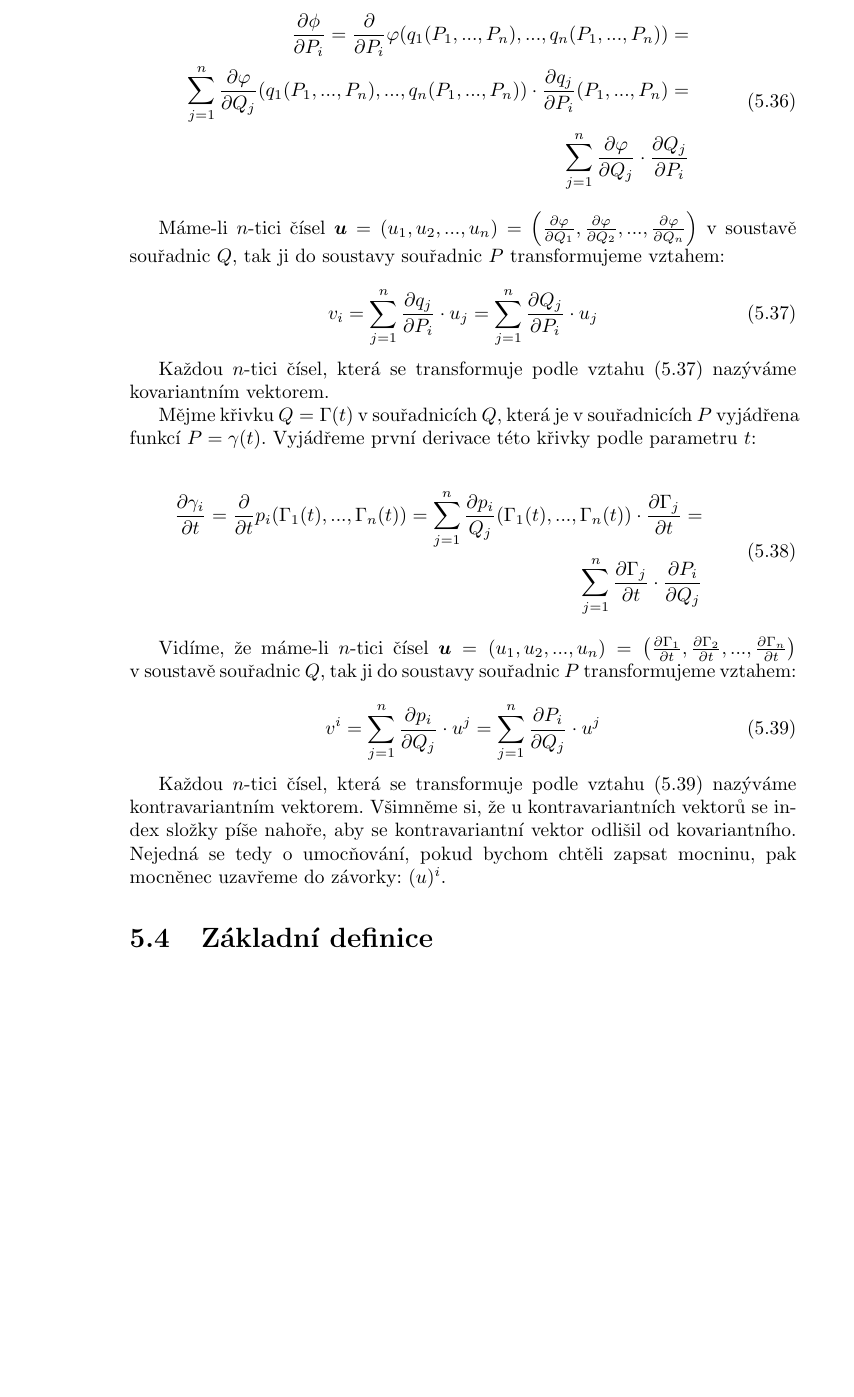
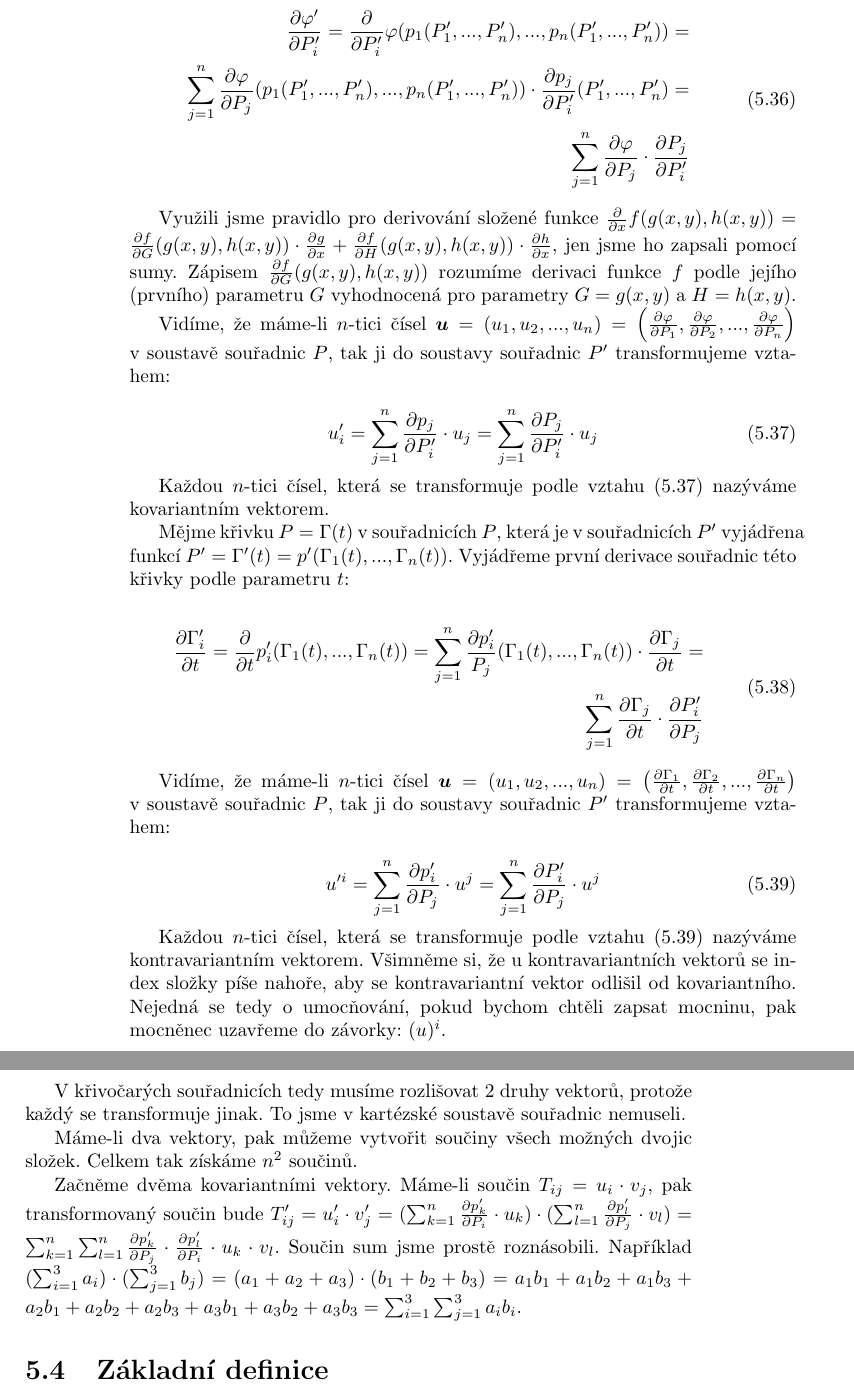
Before and after one commit to LezakPetr/poisson, a LaTeX thesis (poisson.tex): part of page 20 of 61 before the commit and two parts of pages 20 and 21 of 61 after it, the two joined at a grey line, cut at the place of the change, the shorter picture padded with empty space. Compiled offline with pdfLaTeX.

Commit message:
Upraven zapis puvodnich a transformovanych souradnic

```diff
--- a/poisson.tex
+++ b/poisson.tex
@@ -576,42 +577,50 @@ Začněme tím nejjednodušším - skalárním polem. Skalár je hodnota nezávi
 Skalár je číselná hodnota invariantní vůči změně souřadnicového systému. Skalární pole je funkce, která každému bodu v~určité oblasti přiřazuje skalární hodnotu.
 \end{fact}
 
-Uvažujme funkci \(\varphi\) v~souřadnicích \(Q\) a~odpovídající funkci \(\phi\) v~souřadnicích \(P\). Vyjádřeme první derivaci funkce \(\phi\) podle souřadnice \(P_i\). Obecně platí:
-
-\begin{equation}
-\begin{split}
-\frac{\partial \phi}{\partial P_i} = \frac{\partial}{\partial P_i} \varphi (q_1(P_1, ..., P_n), ..., q_n(P_1, ..., P_n)) = \\
-\sum_{j=1}^n \frac{\partial \varphi}{\partial Q_j} (q_1(P_1, ..., P_n), ..., q_n(P_1, ..., P_n)) \cdot \frac{\partial q_j}{\partial P_i} (P_1, ..., P_n) = \\
-\sum_{j=1}^n \frac{\partial \varphi}{\partial Q_j} \cdot \frac{\partial Q_j}{\partial P_i}
-\end{split}
-\end{equation}
-
-Máme-li \(n\)-tici čísel \(\vect{u} = (u_1, u_2, ..., u_n) = \left( \frac{\partial \varphi}{\partial Q_1}, \frac{\partial \varphi}{\partial Q_2}, ..., \frac{\partial \varphi}{\partial Q_n} \right)\) v~soustavě souřadnic \(Q\), tak ji do soustavy souřadnic \(P\) transformujeme vztahem:
+Uvažujme funkci \(\varphi\) v~souřadnicích \(P\) a~odpovídající funkci \(\varphi' = \varphi(p_1(P'_1, ..., P'_n), ..., p_n(P'_1, ..., P'_n))\) v~souřadnicích \(P'\). Vyjádřeme první derivaci funkce \(\varphi'\) podle souřadnice \(P'_i\). Obecně platí:
+
+\begin{equation}
+\begin{split}
+\frac{\partial \varphi'}{\partial P'_i} = \frac{\partial}{\partial P'_i} \varphi (p_1(P'_1, ..., P'_n), ..., p_n(P'_1, ..., P'_n)) = \\
+\sum_{j=1}^n \frac{\partial \varphi}{\partial P_j} (p_1(P'_1, ..., P'_n), ..., p_n(P'_1, ..., P'_n)) \cdot \frac{\partial p_j}{\partial P'_i} (P'_1, ..., P'_n) = \\
+\sum_{j=1}^n \frac{\partial \varphi}{\partial P_j} \cdot \frac{\partial P_j}{\partial P'_i}
+\end{split}
+\end{equation}
+
+Využili jsme pravidlo pro derivování složené funkce \(\frac{\partial}{\partial x} f(g(x, y), h(x, y)) = \frac{\partial f}{\partial G}(g(x, y), h(x, y)) \cdot \frac{\partial g}{\partial x} + \frac{\partial f}{\partial H}(g(x, y), h(x, y)) \cdot \frac{\partial h}{\partial x}\), jen jsme ho zapsali pomocí sumy. Zápisem \(\frac{\partial f}{\partial G}(g(x, y), h(x, y))\) rozumíme derivaci funkce \(f\) podle jejího (prvního) parametru \(G\) vyhodnocená pro parametry \(G = g(x, y)\) a~\(H = h(x, y)\).
+
+Vidíme, že máme-li \(n\)-tici čísel \(\vect{u} = (u_1, u_2, ..., u_n) = \left( \frac{\partial \varphi}{\partial P_1}, \frac{\partial \varphi}{\partial P_2}, ..., \frac{\partial \varphi}{\partial P_n} \right)\) v~soustavě souřadnic \(P\), tak ji do soustavy souřadnic \(P'\) transformujeme vztahem:
 
 \begin{equation}
 \label{eq:kovariantni_vektor}
-v_i = \sum_{j=1}^n \frac{\partial q_j}{\partial P_i} \cdot u_j = \sum_{j=1}^n \frac{\partial Q_j}{\partial P_i} \cdot u_j
+u'_i = \sum_{j=1}^n \frac{\partial p_j}{\partial P'_i} \cdot u_j = \sum_{j=1}^n \frac{\partial P_j}{\partial P'_i} \cdot u_j
 \end{equation}
 
 Každou \(n\)-tici čísel, která se transformuje podle vztahu \eqref{eq:kovariantni_vektor} nazýváme kovariantním vektorem.
 
-Mějme křivku \(Q = \Gamma(t)\) v~souřadnicích \(Q\), která je v souřadnicích \(P\) vyjádřena funkcí \(P = \gamma(t)\). Vyjádřeme první derivace této křivky podle parametru \(t\):
-
-\begin{equation}
-\begin{split}
-\frac{\partial \gamma_i}{\partial t} = \frac{\partial}{\partial t} p_i(\Gamma_1(t), ..., \Gamma_n(t)) = \sum_{j=1}^n \frac{\partial p_i}{Q_j} (\Gamma_1(t), ..., \Gamma_n(t)) \cdot \frac{\partial \Gamma_j}{\partial t} = \\
-\sum_{j=1}^n \frac{\partial \Gamma_j}{\partial t} \cdot \frac{\partial P_i}{\partial Q_j}
-\end{split}
-\end{equation}
-
-Vidíme, že máme-li \(n\)-tici čísel \(\vect{u} = (u_1, u_2, ..., u_n) = \left( \frac{\partial \Gamma_1}{\partial t}, \frac{\partial \Gamma_2}{\partial t}, ..., \frac{\partial \Gamma_n}{\partial t} \right)\) v~soustavě souřadnic \(Q\), tak ji do soustavy souřadnic \(P\) transformujeme vztahem:
+Mějme křivku \(P = \Gamma(t)\) v~souřadnicích \(P\), která je v souřadnicích \(P'\) vyjádřena funkcí \(P' = \Gamma'(t) = p'(\Gamma_1(t), ..., \Gamma_n(t))\). Vyjádřeme první derivace souřadnic této křivky podle parametru \(t\):
+
+\begin{equation}
+\begin{split}
+\frac{\partial \Gamma'_i}{\partial t} = \frac{\partial}{\partial t} p'_i(\Gamma_1(t), ..., \Gamma_n(t)) = \sum_{j=1}^n \frac{\partial p'_i}{P_j} (\Gamma_1(t), ..., \Gamma_n(t)) \cdot \frac{\partial \Gamma_j}{\partial t} = \\
+\sum_{j=1}^n \frac{\partial \Gamma_j}{\partial t} \cdot \frac{\partial P'_i}{\partial P_j}
+\end{split}
+\end{equation}
+
+Vidíme, že máme-li \(n\)-tici čísel \(\vect{u} = (u_1, u_2, ..., u_n) = \left( \frac{\partial \Gamma_1}{\partial t}, \frac{\partial \Gamma_2}{\partial t}, ..., \frac{\partial \Gamma_n}{\partial t} \right)\) v~soustavě souřadnic \(P\), tak ji do soustavy souřadnic \(P'\) transformujeme vztahem:
 
 \begin{equation}
 \label{eq:kontravariantni_vektor}
-v^i = \sum_{j=1}^n \frac{\partial p_i}{\partial Q_j} \cdot u^j = \sum_{j=1}^n \frac{\partial P_i}{\partial Q_j} \cdot u^j
+u'^i = \sum_{j=1}^n \frac{\partial p'_i}{\partial P_j} \cdot u^j = \sum_{j=1}^n \frac{\partial P'_i}{\partial P_j} \cdot u^j
 \end{equation}
 
 Každou \(n\)-tici čísel, která se transformuje podle vztahu \eqref{eq:kontravariantni_vektor} nazýváme kontravariantním vektorem. Všimněme si, že u~kontravariantních vektorů se index složky píše nahoře, aby se kontravariantní vektor odlišil od kovariantního. Nejedná se tedy o~umocňování, pokud bychom chtěli zapsat mocninu, pak mocněnec uzavřeme do závorky: \((u)^i\).
+
+V~křivočarých souřadnicích tedy musíme rozlišovat 2 druhy vektorů, protože každý se transformuje jinak. To jsme v~kartézské soustavě souřadnic nemuseli.
+
+Máme-li dva vektory, pak můžeme vytvořit součiny všech možných dvojic složek. Celkem tak získáme \(n^2\) součinů.
+
+Začněme dvěma kovariantními vektory. Máme-li součin \(T_{ij} = u_i \cdot v_j\), pak transformovaný součin bude \(T'_{ij} = u'_i \cdot v'_j = (\sum_{k=1}^n \frac{\partial p'_k}{\partial P_i} \cdot u_k) \cdot (\sum_{l=1}^n \frac{\partial p'_l}{\partial P_j} \cdot v_l) = \sum_{k=1}^n \sum_{l=1}^n \frac{\partial p'_k}{\partial P_j} \cdot \frac{\partial p'_l}{\partial P_i} \cdot u_k \cdot v_l\). Součin sum jsme prostě roznásobili. Například \((\sum_{i=1}^3 a_i) \cdot (\sum_{j=1}^3 b_j) = (a_1 + a_2 + a_3) \cdot (b_1 + b_2 + b_3) = a_1 b_1 + a_1 b_2 + a_1 b_3 + a_2 b_1 + a_2 b_2 + a_2 b_3 + a_3 b_1 + a_3 b_2 + a_3 b_3 = \sum_{i=1}^3 \sum_{j=1}^3 a_i b_i\).
 
 \section{Základní definice}
 
```
Also changed, not shown: poisson.tex (17 more changed lines).
